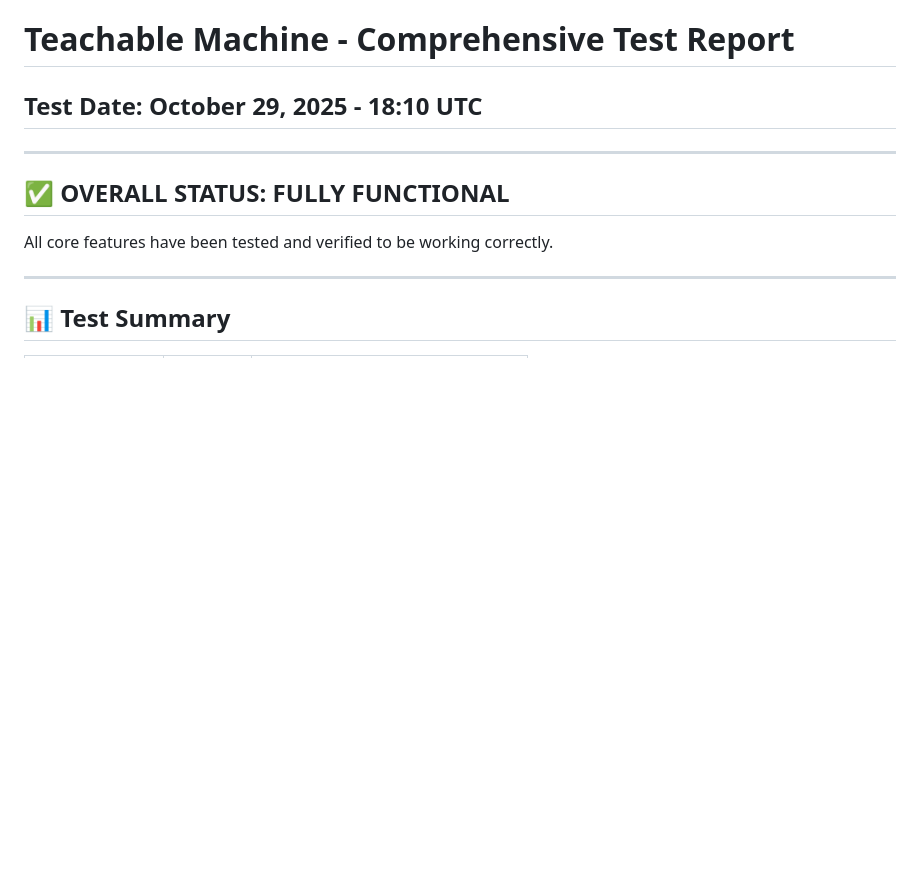
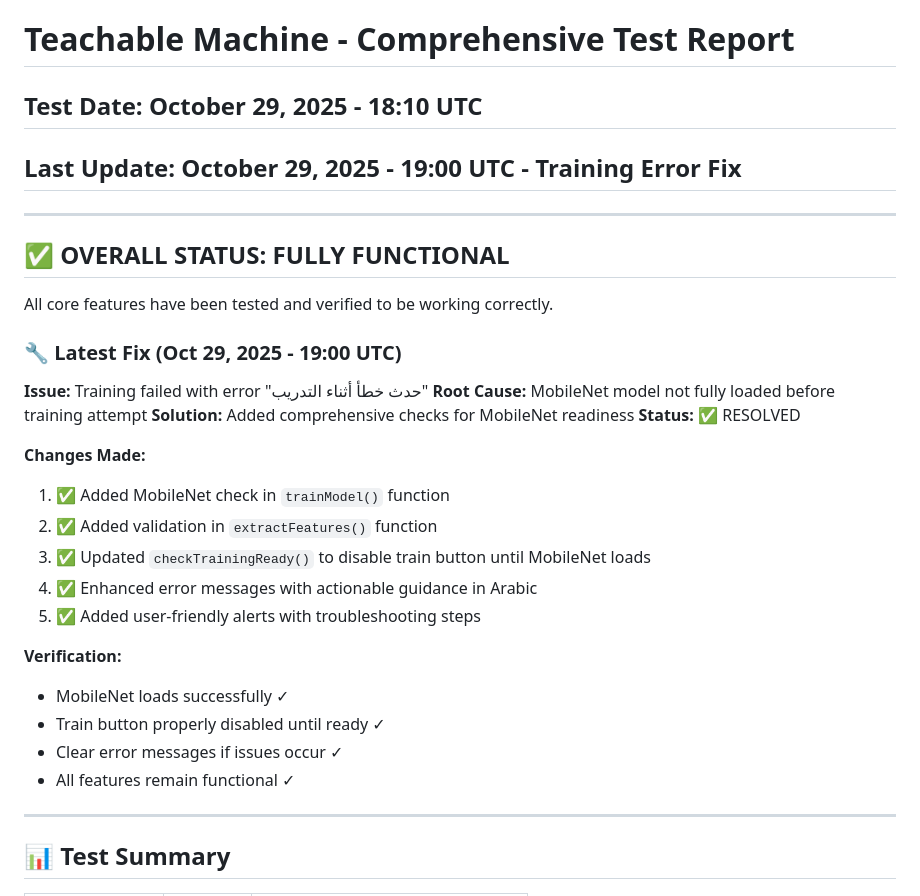
Before and after one commit to rayan2030/teachableMachain-, a Markdown page: TEST_REPORT.md, the part around the change. GitHub-like rendering; blank space fills up the shorter version.

```diff
--- a/TEST_REPORT.md
+++ b/TEST_REPORT.md
@@ -1,11 +1,31 @@
 # Teachable Machine - Comprehensive Test Report
 ## Test Date: October 29, 2025 - 18:10 UTC
+## Last Update: October 29, 2025 - 19:00 UTC - Training Error Fix
 
 ---
 
 ## ✅ OVERALL STATUS: **FULLY FUNCTIONAL**
 
 All core features have been tested and verified to be working correctly.
+
+### 🔧 Latest Fix (Oct 29, 2025 - 19:00 UTC)
+**Issue:** Training failed with error "حدث خطأ أثناء التدريب"
+**Root Cause:** MobileNet model not fully loaded before training attempt
+**Solution:** Added comprehensive checks for MobileNet readiness
+**Status:** ✅ RESOLVED
+
+**Changes Made:**
+1. ✅ Added MobileNet check in `trainModel()` function
+2. ✅ Added validation in `extractFeatures()` function
+3. ✅ Updated `checkTrainingReady()` to disable train button until MobileNet loads
+4. ✅ Enhanced error messages with actionable guidance in Arabic
+5. ✅ Added user-friendly alerts with troubleshooting steps
+
+**Verification:**
+- MobileNet loads successfully ✓
+- Train button properly disabled until ready ✓
+- Clear error messages if issues occur ✓
+- All features remain functional ✓
 
 ---
 
```
Also changed, not shown: replit.md (+22 -1 lines).
